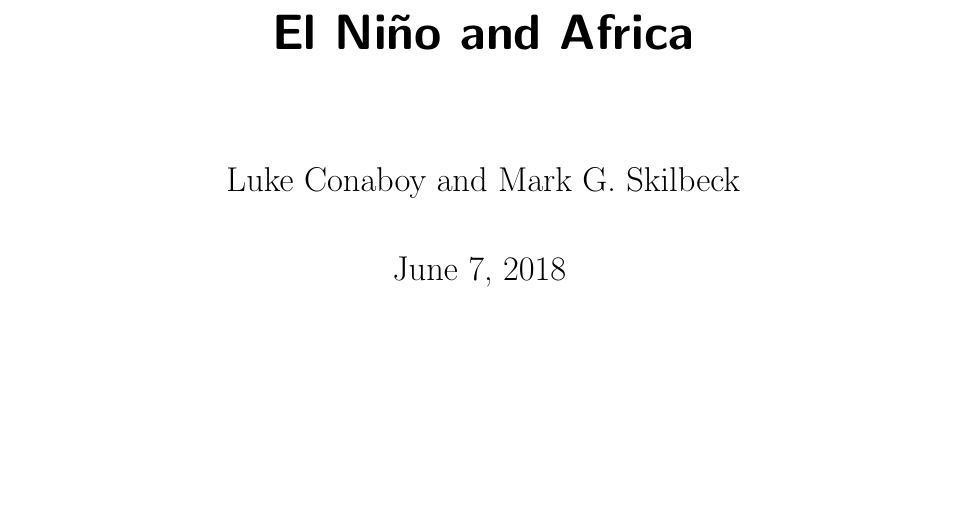
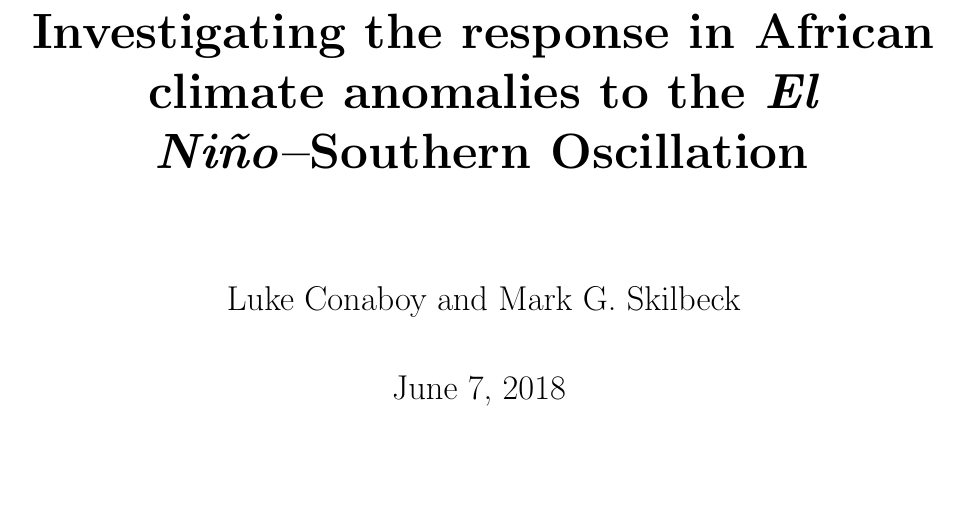
Before and after one commit to lconaboy/weathr, a LaTeX paper (report/report.tex): part of page 1 of 35 before the commit and part of page 1 of 37 after it, cut at the place of the change, the shorter picture padded with empty space. Compiled offline with pdfLaTeX.

Commit message:
Think this is the final report

```diff
--- a/report/report.tex
+++ b/report/report.tex
@@ -13,7 +13,7 @@
 \captionsetup[table]{font=small}
 \captionsetup[subfigure]{font=scriptsize}
 
-%% \usepackage{microtype}
+\usepackage{microtype}
 \usepackage{sectsty}
 \sectionfont{\bfseries \normalsize \uppercase}
 \subsectionfont{\normalsize}
@@ -89,12 +89,11 @@ contents={%
     \includegraphics[width=0.33\textwidth]{figures/uon_logo}
     \vspace{3cm}
 
-    \textsf{\textbf{\Huge \elnino{} and Africa}} \\
-    \vspace{2cm}
-           {\Large Luke Conaboy and Mark G. Skilbeck} \\
-           \vspace{1cm}
-           {\Large\today}
-           \vspace{2cm}
+    % \textsf{\textbf{\huge Investigating the response in African climate anomalies to the \elnino{}--Southern Oscillation} \par} \\
+    {\Huge \bfseries Investigating the response in African climate anomalies to the \elnino{}--Southern Oscillation \par}
+      \vspace{2cm}
+      {\Large Luke Conaboy and Mark G. Skilbeck} \\
+      \vspace{1cm} {\Large\today} \vspace{2cm}
     \begin{abstract}
       We have explored the use of remote sensing methods in examining
       the effects of \elnino{}, \nina{} and other ocean-atmosphere
```
Also changed, not shown: report/report.tex (8 more changed lines).
